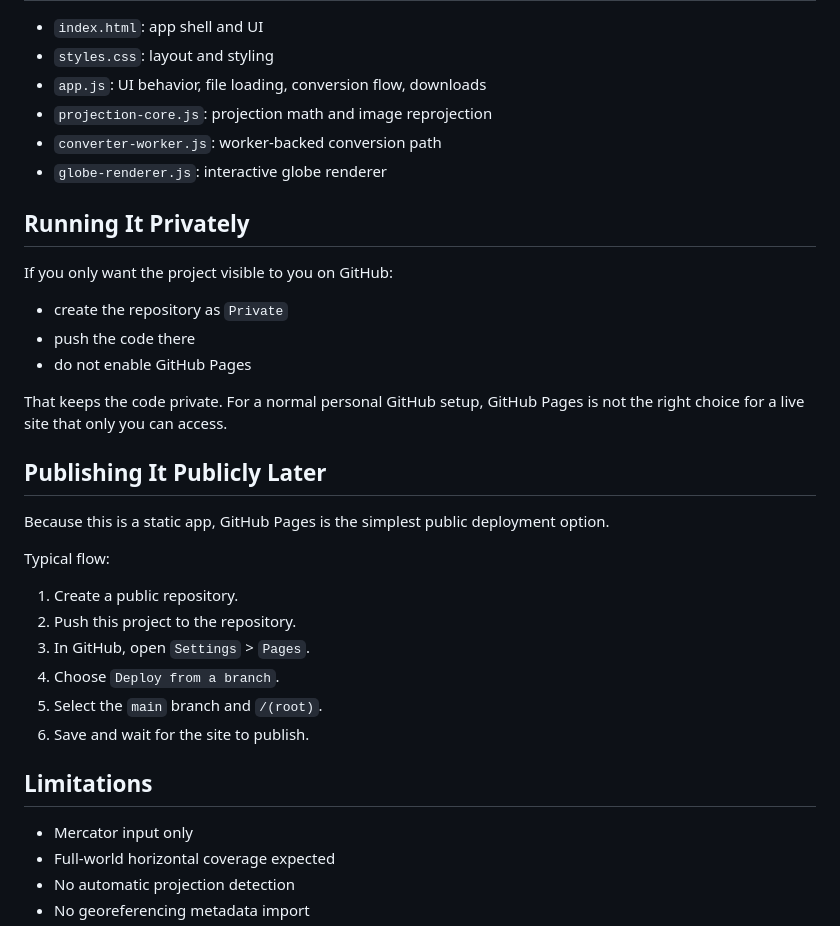
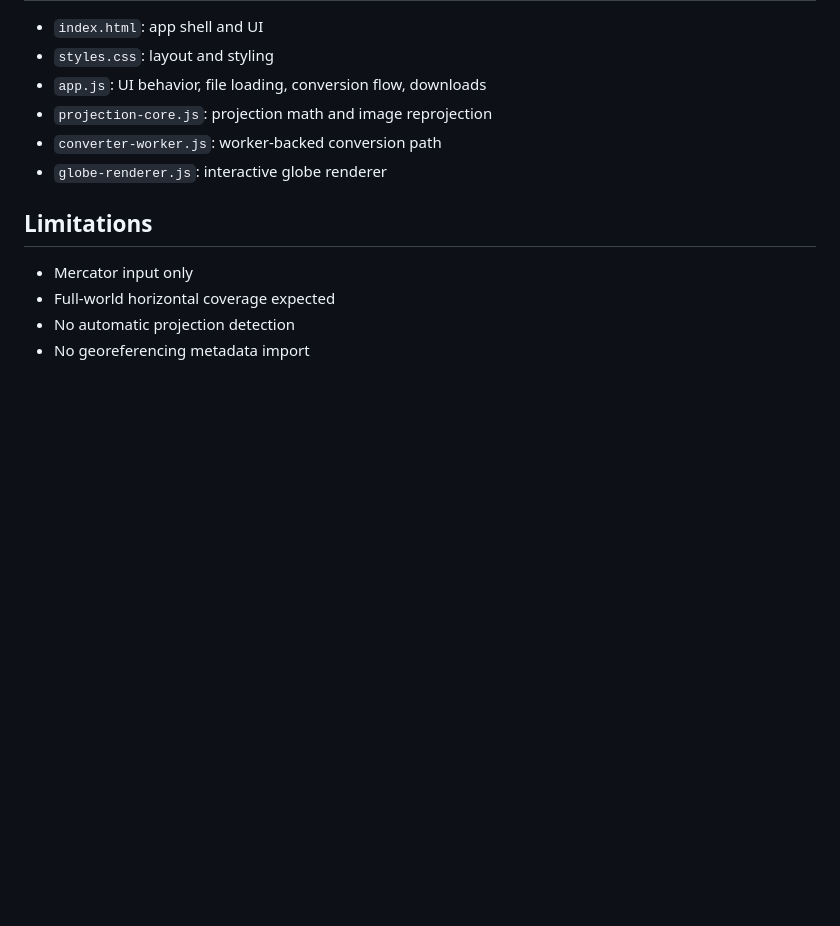
Before and after one commit to gsingh2005/Mercator-to-Globe, a Markdown page: README.md, the part around the change. Rendered like a GitHub page; blank space fills up the shorter version.

```diff
--- a/README.md
+++ b/README.md
@@ -97,29 +97,6 @@ The upload control accepts:
 - `converter-worker.js`: worker-backed conversion path
 - `globe-renderer.js`: interactive globe renderer
 
-## Running It Privately
-
-If you only want the project visible to you on GitHub:
-
-- create the repository as `Private`
-- push the code there
-- do not enable GitHub Pages
-
-That keeps the code private. For a normal personal GitHub setup, GitHub Pages is not the right choice for a live site that only you can access.
-
-## Publishing It Publicly Later
-
-Because this is a static app, GitHub Pages is the simplest public deployment option.
-
-Typical flow:
-
-1. Create a public repository.
-2. Push this project to the repository.
-3. In GitHub, open `Settings` > `Pages`.
-4. Choose `Deploy from a branch`.
-5. Select the `main` branch and `/(root)`.
-6. Save and wait for the site to publish.
-
 ## Limitations
 
 - Mercator input only
```
